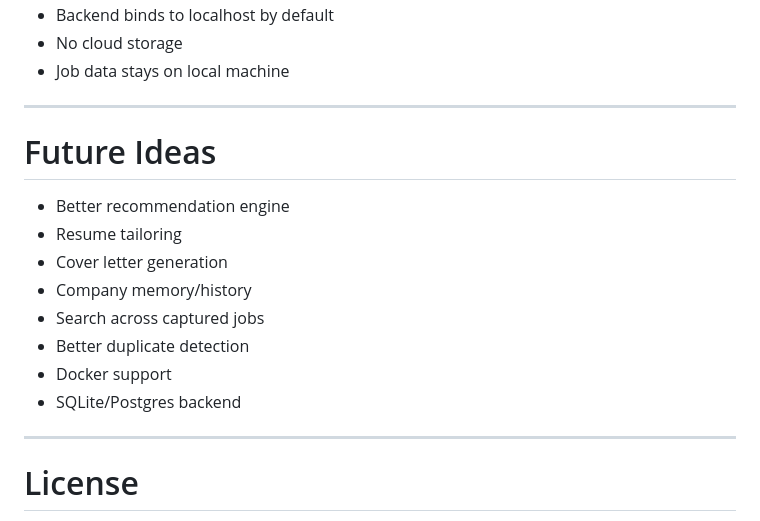
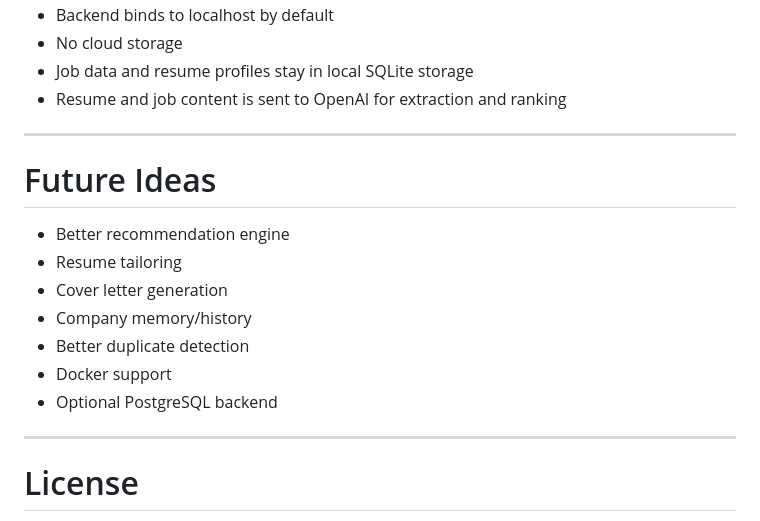
Before and after one commit to vesapehkonen/jobranker, a Markdown page: README.md, the part around one of its changes. GitHub-like rendering.

```diff
--- a/README.md
+++ b/README.md
@@ -186,6 +233,7 @@ jobranker/
 - Backend binds to localhost by default
 - No cloud storage
-- Job data stays on local machine
+- Job data and resume profiles stay in local SQLite storage
+- Resume and job content is sent to OpenAI for extraction and ranking
 
 ---
 
@@ -195,10 +243,9 @@ jobranker/
 - Resume tailoring
 - Cover letter generation
 - Company memory/history
-- Search across captured jobs
 - Better duplicate detection
 - Docker support
-- SQLite/Postgres backend
+- Optional PostgreSQL backend
 
 ---
 
```
Also changed, not shown: other parts of README.md (+63 -16 lines).
